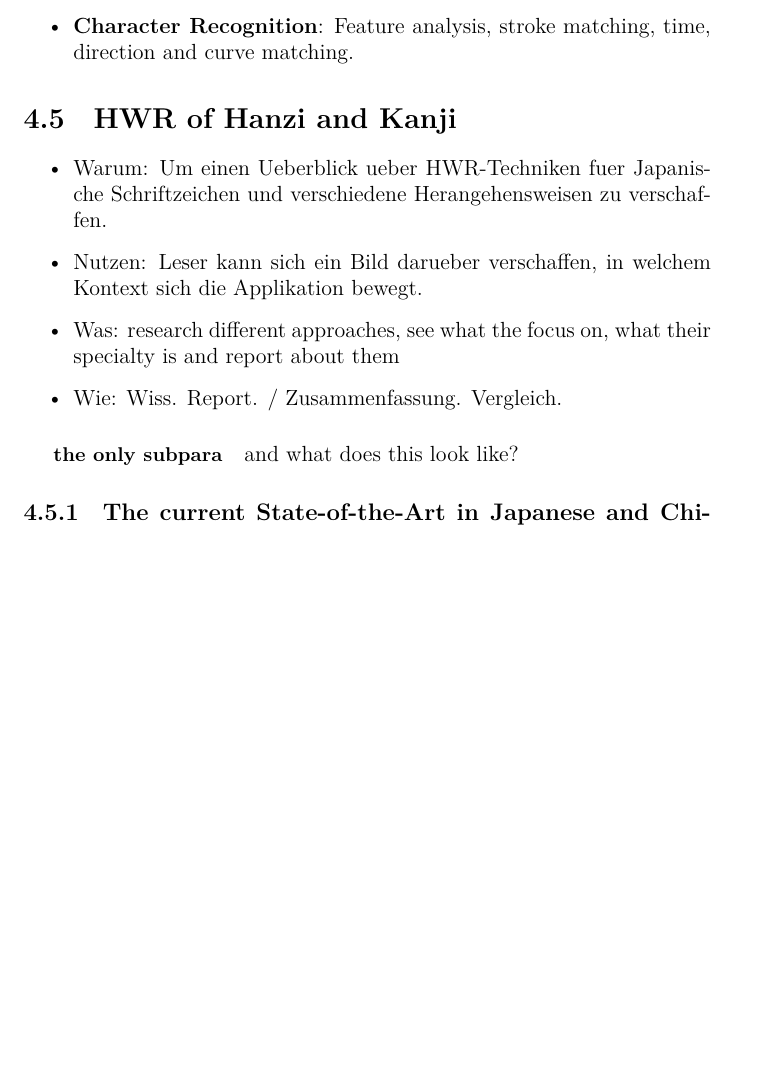
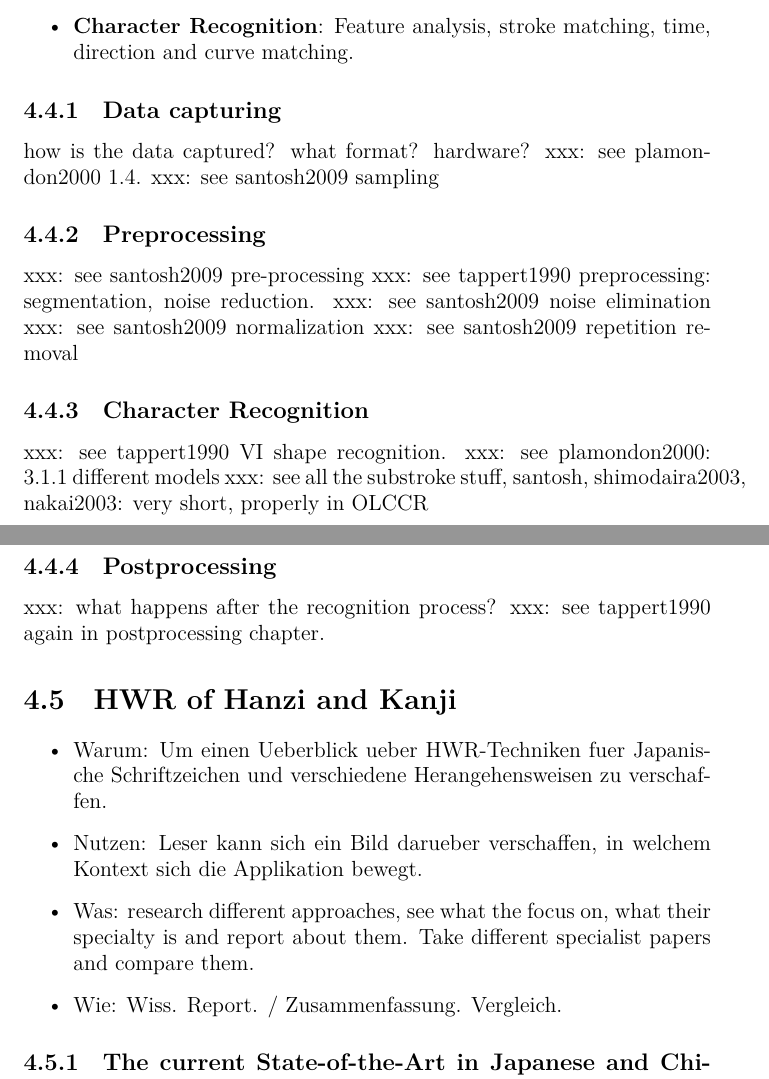
Before and after one commit to sbpnlp/kanjiteacher, a LaTeX document (Non-Code/Text/KanjiHWR.tex, which reads Non-Code/Text/chapters/HandwritingRecognition.tex): part of page 15 of 25 before the commit and two parts of pages 15 and 16 of 27 after it, the two joined at a grey line, cut so that both start at the same text, the shorter picture padded with empty space. Compiled offline with XeLaTeX; a missing font is replaced by an installed copy or a similar font.

Commit message:
Added notes for HWR chapter.

```diff
--- a/Non-Code/Text/chapters/HandwritingRecognition.tex
+++ b/Non-Code/Text/chapters/HandwritingRecognition.tex
@@ -97,6 +110,36 @@ procedural fashion.
 direction and curve matching.
 \end{itemize}
 
+\subsection{Data capturing}
+\label{sec:datacapturing}
+
+how is the data captured? what format?
+hardware?
+xxx: see plamondon2000 1.4.
+xxx: see santosh2009 sampling
+
+\subsection{Preprocessing}
+\label{sec:preprocessing}
+
+xxx: see santosh2009 pre-processing
+xxx: see tappert1990 preprocessing: segmentation, noise reduction.
+xxx: see santosh2009 noise elimination
+xxx: see santosh2009 normalization
+xxx: see santosh2009 repetition removal
+
+\subsection{Character Recognition}
+\label{sec:characterrecognition}
+
+xxx: see tappert1990 VI shape recognition.
+xxx: see plamondon2000: 3.1.1 different models
+xxx: see all the substroke stuff, santosh, shimodaira2003, nakai2003: very short, properly in OLCCR
+
+\subsection{Postprocessing}
+\label{sec:postprocessing}
+
+xxx: what happens after the recognition process?
+xxx: see tappert1990 again in postprocessing chapter.
+
 \section{HWR of Hanzi and Kanji}
 \begin{itemize}
 \item Warum: Um einen Ueberblick ueber HWR-Techniken fuer Japanische
@@ -104,13 +147,10 @@ direction and curve matching.
 \item Nutzen: Leser kann sich ein Bild darueber verschaffen,
   in welchem Kontext sich die Applikation bewegt.
 \item Was: research different approaches, see what the focus on,
-  what their specialty is and report about them
+  what their specialty is and report about them. Take different specialist
+  papers and compare them.
 \item Wie: Wiss. Report. / Zusammenfassung. Vergleich.
 \end{itemize}
-
-\subparagraph{the only subpara}
-
-and what does this look like?
 
 \subsection{The current State-of-the-Art in Japanese and Chinese Character Recognition}
 From the 1990s onwards, On-Line Japanese and Chinese Character Recognition
```
Also changed, not shown: Non-Code/Text/chapters/HWREngine.tex (+1 -0 lines), Non-Code/Text/chapters/Introduction.tex (+2 -0 lines), Non-Code/Text/KanjiHWR.pdf, Non-Code/Text/chapters/HandwritingRecognition.tex (62 more changed lines).
